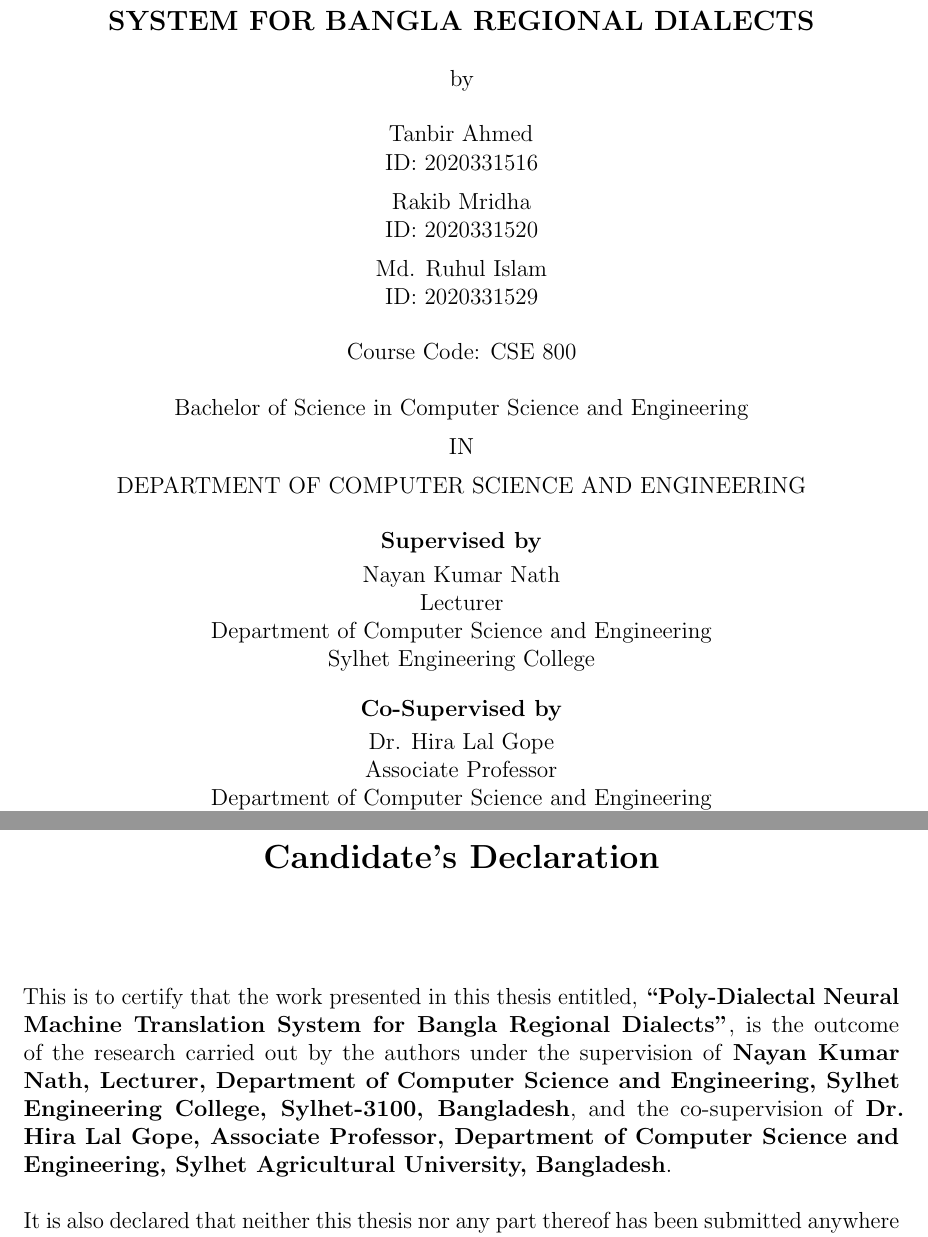
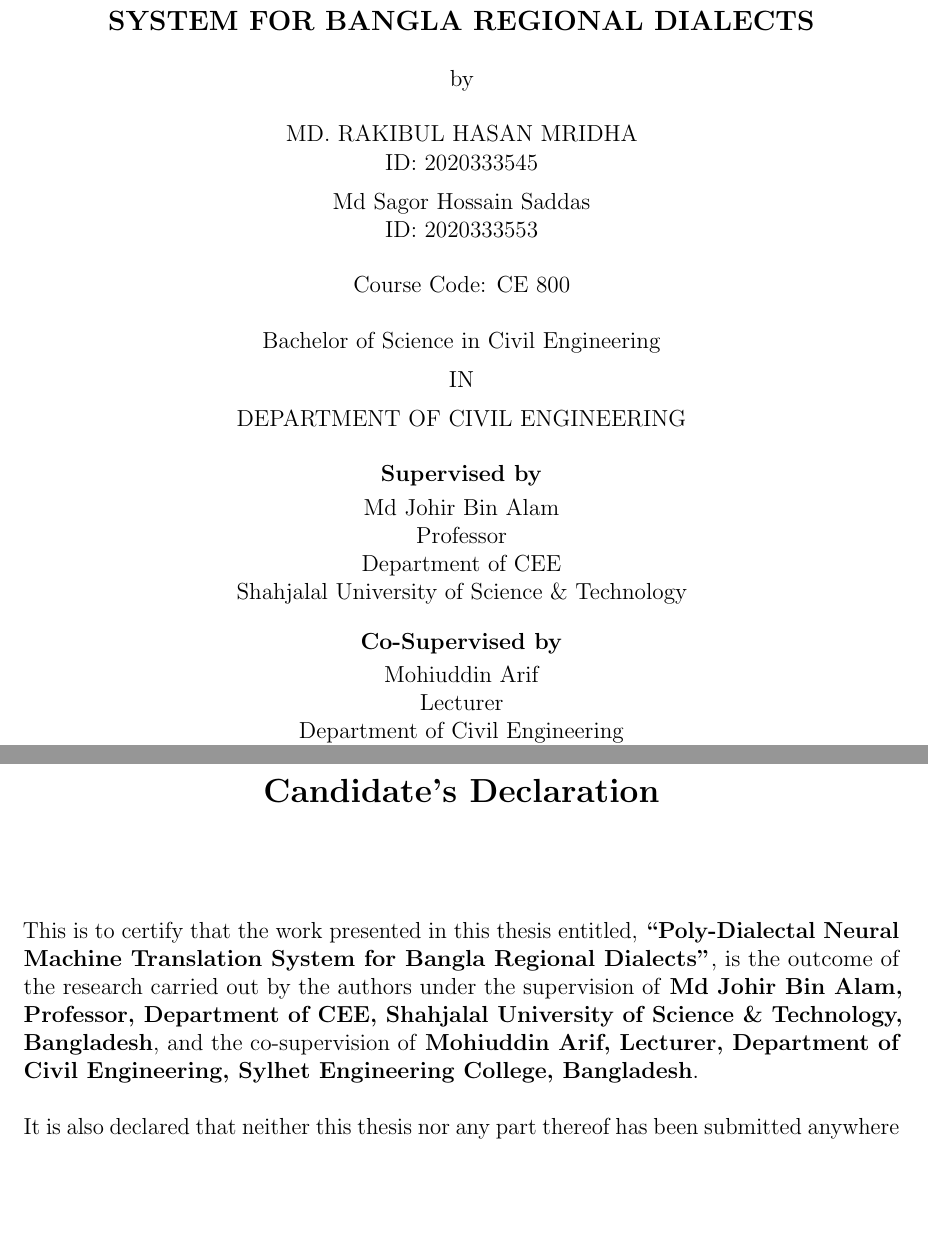
Before and after one commit to secrakibmridha/defence-writing, a LaTeX paper (draft 0.tex): two parts of pages 1 and 2 of 38, joined at a grey line, cut so that both start at the same text, the shorter picture padded with empty space. Compiled offline with pdfLaTeX.

Commit message:
Update cover page details, department, course code, and supervisor information

```diff
--- a/draft 0.tex
+++ b/draft 0.tex
@@ -72,26 +72,21 @@ by
 
 \vspace{0.5cm}
 
-Tanbir Ahmed\\
-ID: 2020331516
+MD. RAKIBUL HASAN MRIDHA\\
+ID: 2020333545
 
 \vspace{0.2cm}
 
-Rakib Mridha\\
-ID: 2020331520
-
-\vspace{0.2cm}
-
-Md. Ruhul Islam\\
-ID: 2020331529
+Md Sagor Hossain Saddas\\
+ID: 2020333553
 
 \vspace{0.5cm}
 
-Course Code: CSE 800
+Course Code: CE 800
 
 \vspace{0.5cm}
 
-Bachelor of Science in Computer Science and Engineering
+Bachelor of Science in Civil Engineering
 
 \vspace{0.2cm}
 
@@ -99,7 +94,7 @@ IN
 
 \vspace{0.2cm}
 
-DEPARTMENT OF COMPUTER SCIENCE AND ENGINEERING
+DEPARTMENT OF CIVIL ENGINEERING
 
 \vspace{0.5cm}
 
@@ -107,10 +102,10 @@ DEPARTMENT OF COMPUTER SCIENCE AND ENGINEERING
 
 \vspace{0.1cm}
 
-Nayan Kumar Nath\\
-Lecturer\\
-Department of Computer Science and Engineering\\
-Sylhet Engineering College
+Md Johir Bin Alam\\
+Professor\\
+Department of CEE\\
+Shahjalal University of Science \& Technology
 
 \vspace{0.4cm}
 
@@ -118,10 +113,10 @@ Sylhet Engineering College
 
 \vspace{0.1cm}
 
-Dr. Hira Lal Gope\\
-Associate Professor\\
-Department of Computer Science and Engineering\\
-Sylhet Agriculture University
+Mohiuddin Arif\\
+Lecturer\\
+Department of Civil Engineering\\
+Sylhet Engineering College
 
 \vspace{0.5cm}
 
@@ -153,7 +148,7 @@ August 2026
 
 \vspace{1.5cm}
 
-\noindent This is to certify that the work presented in this thesis entitled, \textbf{``Poly-Dialectal Neural Machine Translation System for Bangla Regional Dialects''}, is the outcome of the research carried out by the authors under the supervision of \textbf{Nayan Kumar Nath, Lecturer, Department of Computer Science and Engineering, Sylhet Engineering College, Sylhet-3100, Bangladesh}, and the co-supervision of \textbf{Dr. Hira Lal Gope, Associate Professor, Department of Computer Science and Engineering, Sylhet Agricultural University, Bangladesh}.
+\noindent This is to certify that the work presented in this thesis entitled, \textbf{``Poly-Dialectal Neural Machine Translation System for Bangla Regional Dialects''}, is the outcome of the research carried out by the authors under the supervision of \textbf{Md Johir Bin Alam, Professor, Department of CEE, Shahjalal University of Science \& Technology, Bangladesh}, and the co-supervision of \textbf{Mohiuddin Arif, Lecturer, Department of Civil Engineering, Sylhet Engineering College, Bangladesh}.
 
 \vspace{0.5cm}
 
```
Also changed, not shown: draft 0.pdf, draft 0.tex (26 more changed lines), 3 other files.
